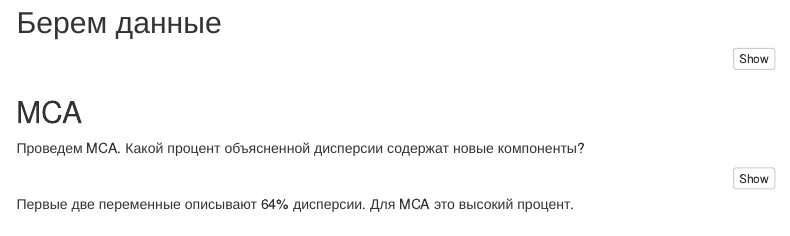
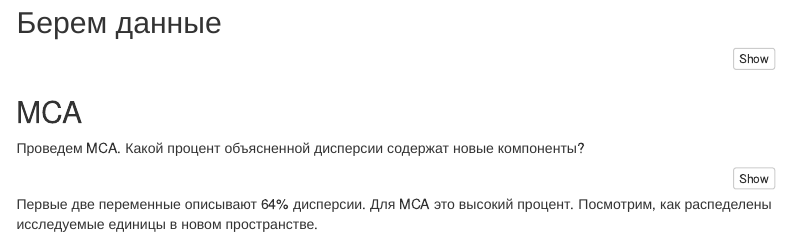
Before and after one commit to agricolamz/modeling_sign_iconicity, an R Markdown document (iconicity_modeling.Rmd): the page in a window 1100 px wide, from 110 px down. Rendered offline with R 4.5, knitr and Pandoc, with nearby package versions; the code chunks are not run, so their results and figures are left out; menus at the side of the page are left out.

Commit message:
create site

````diff
--- a/iconicity_modeling.Rmd
+++ b/iconicity_modeling.Rmd
@@ -54,4 +54,4 @@ sign_mca_results %>%
        title = "Impact of each PC in MCA model")
 ```
 
-Первые две переменные описывают 64% дисперсии. Для MCA это высокий процент.
+Первые две переменные описывают 64% дисперсии. Для MCA это высокий процент. Посмотрим, как распеделены исследуемые единицы в новом пространстве.
````
Also changed, not shown: index.html.
